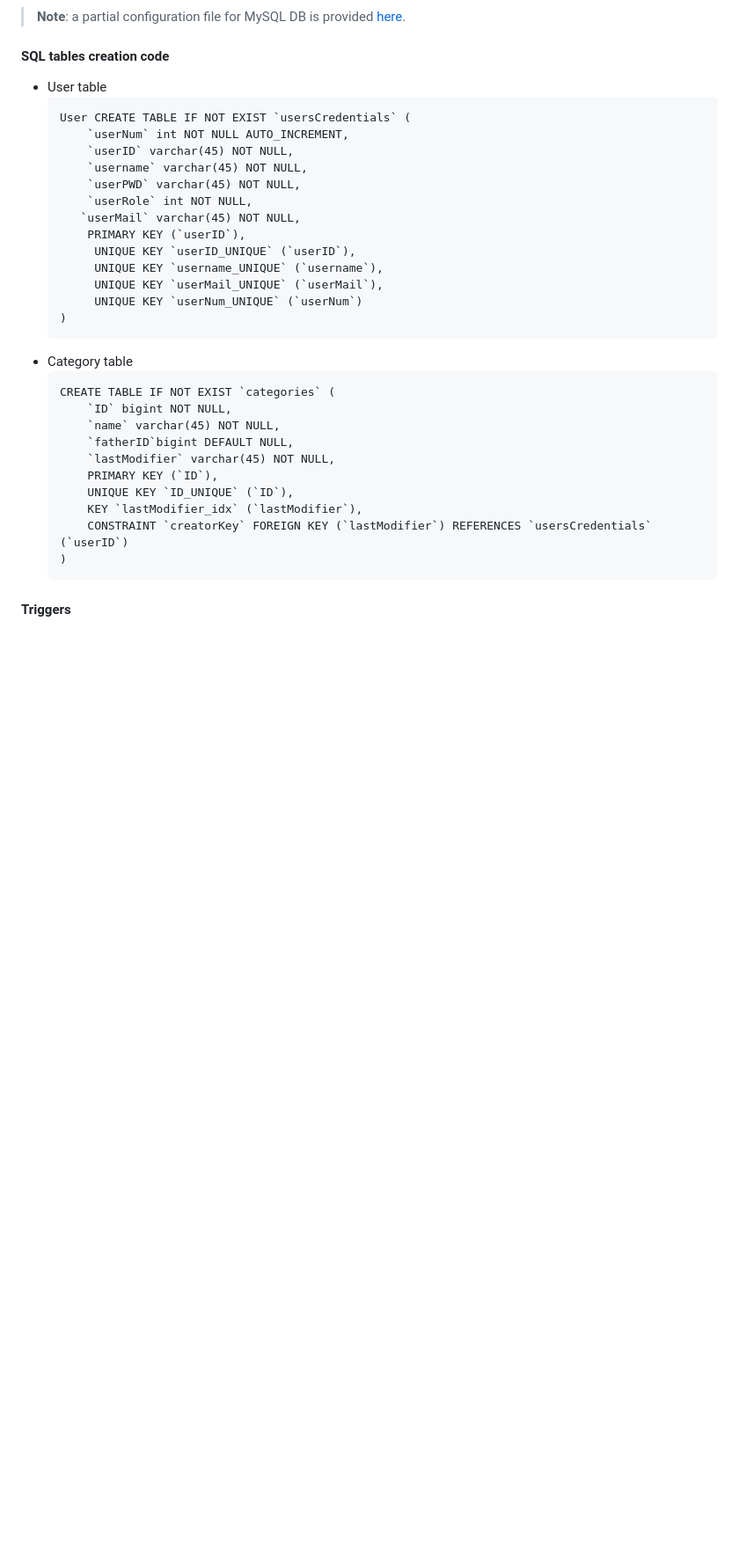
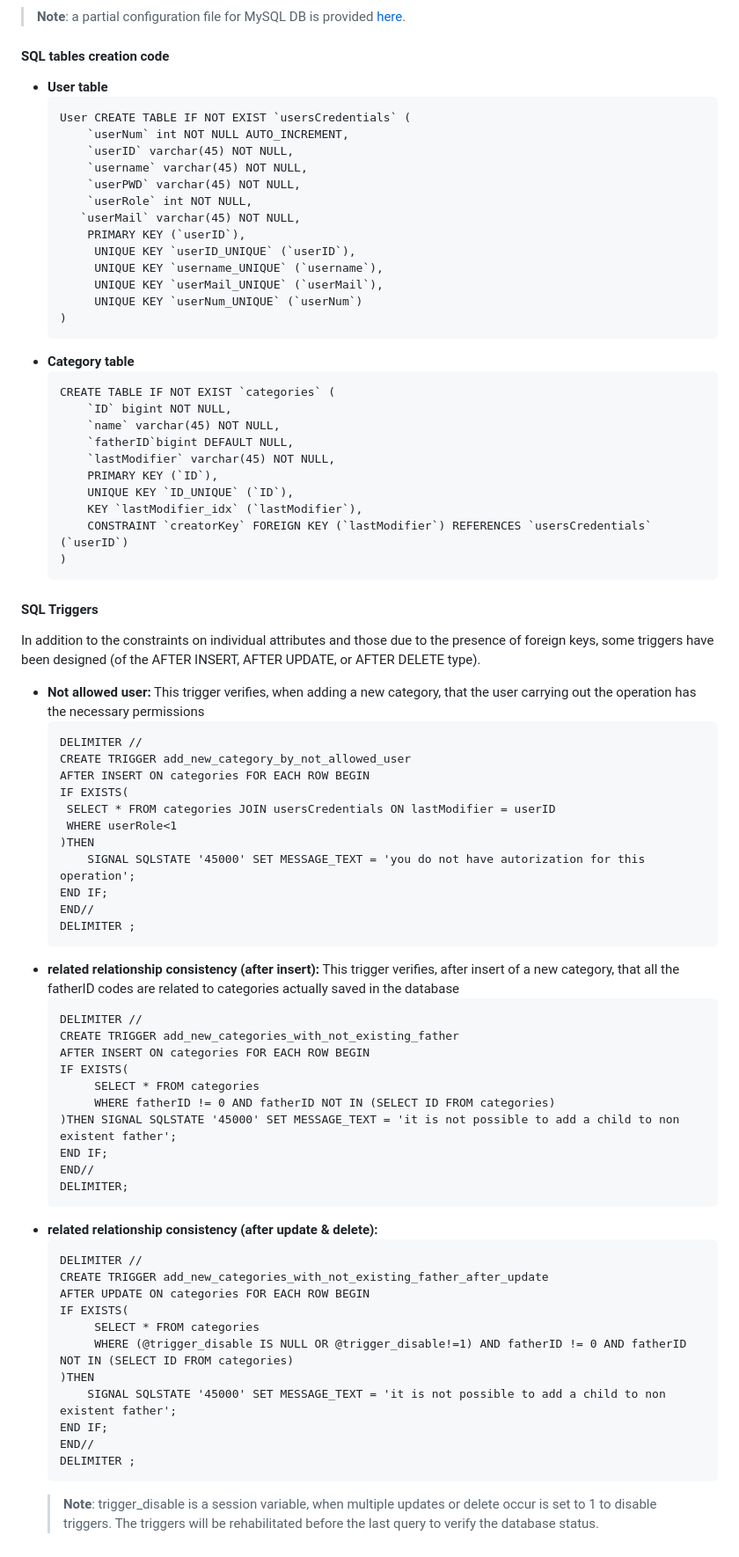
Before and after one commit to MatteoBriscini/WEB-TECHNOLOGIES-final-project, a Markdown page: README.md, the part around the change. Shown at 88% size. Drawn GitHub-style; blank space fills up the shorter version.

````diff
--- a/README.md
+++ b/README.md
@@ -51,7 +51,7 @@ the ER schema is provided below: <be>
 ![alt text](https://github.com/MatteoBriscini/WEB-TECHNOLOGY-final-project-/blob/master/deliveries/TIW.SchemaER.png) <br> <br>
 >**Note**: a partial configuration file for MySQL DB is provided [here](https://github.com/MatteoBriscini/WEB-TECHNOLOGY-final-project-/blob/master/deliveries/DBtest.zip).
 #### SQL tables creation code
- * User table
+ * **User table**
    ```
    User CREATE TABLE IF NOT EXIST `usersCredentials` (
  	   `userNum` int NOT NULL AUTO_INCREMENT,
@@ -67,7 +67,7 @@ the ER schema is provided below: <be>
  	  	UNIQUE KEY `userNum_UNIQUE` (`userNum`)
    )
    ```
- * Category table
+ * **Category table**
    ```
    CREATE TABLE IF NOT EXIST `categories` (
  	   `ID` bigint NOT NULL,
@@ -80,4 +80,47 @@ the ER schema is provided below: <be>
  	   CONSTRAINT `creatorKey` FOREIGN KEY (`lastModifier`) REFERENCES `usersCredentials` (`userID`)
    )
    ```
-#### Triggers
+#### SQL Triggers
+In addition to the constraints on individual attributes and those due to the presence of foreign keys, some triggers have been designed (of the AFTER INSERT, AFTER UPDATE, or AFTER DELETE type).
+ * **Not allowed user:** This trigger verifies, when adding a new category, that the user carrying out the operation has the necessary permissions
+   ```
+   DELIMITER //
+   CREATE TRIGGER add_new_category_by_not_allowed_user
+   AFTER INSERT ON categories FOR EACH ROW BEGIN
+   IF EXISTS(
+   	SELECT * FROM categories JOIN usersCredentials ON lastModifier = userID
+   	WHERE userRole<1
+   )THEN
+       SIGNAL SQLSTATE '45000' SET MESSAGE_TEXT = 'you do not have autorization for this operation';
+   END IF;
+   END//
+   DELIMITER ;
+   ```
+ * **related relationship consistency (after insert):** This trigger verifies, after insert of a new category, that all the fatherID codes are related to categories actually saved in the database
+   ```
+   DELIMITER //
+   CREATE TRIGGER add_new_categories_with_not_existing_father
+   AFTER INSERT ON categories FOR EACH ROW BEGIN
+   IF EXISTS(
+   		SELECT * FROM categories
+   		WHERE fatherID != 0 AND fatherID NOT IN (SELECT ID FROM categories)
+   )THEN SIGNAL SQLSTATE '45000' SET MESSAGE_TEXT = 'it is not possible to add a child to non existent father';
+   END IF;
+   END//
+   DELIMITER;
+   ```
+ * **related relationship consistency (after update & delete):**
+   ```
+   DELIMITER //
+   CREATE TRIGGER add_new_categories_with_not_existing_father_after_update
+   AFTER UPDATE ON categories FOR EACH ROW BEGIN
+   IF EXISTS(
+   		SELECT * FROM categories
+   		WHERE (@trigger_disable IS NULL OR @trigger_disable!=1) AND fatherID != 0 AND fatherID NOT IN (SELECT ID FROM categories)
+   )THEN
+       SIGNAL SQLSTATE '45000' SET MESSAGE_TEXT = 'it is not possible to add a child to non existent father';
+   END IF;
+   END//
+   DELIMITER ;
+   ```
+   >**Note**: trigger_disable is a session variable, when multiple updates or delete occur is set to 1 to disable triggers. The triggers will be rehabilitated before the last query to verify the database status.
````
